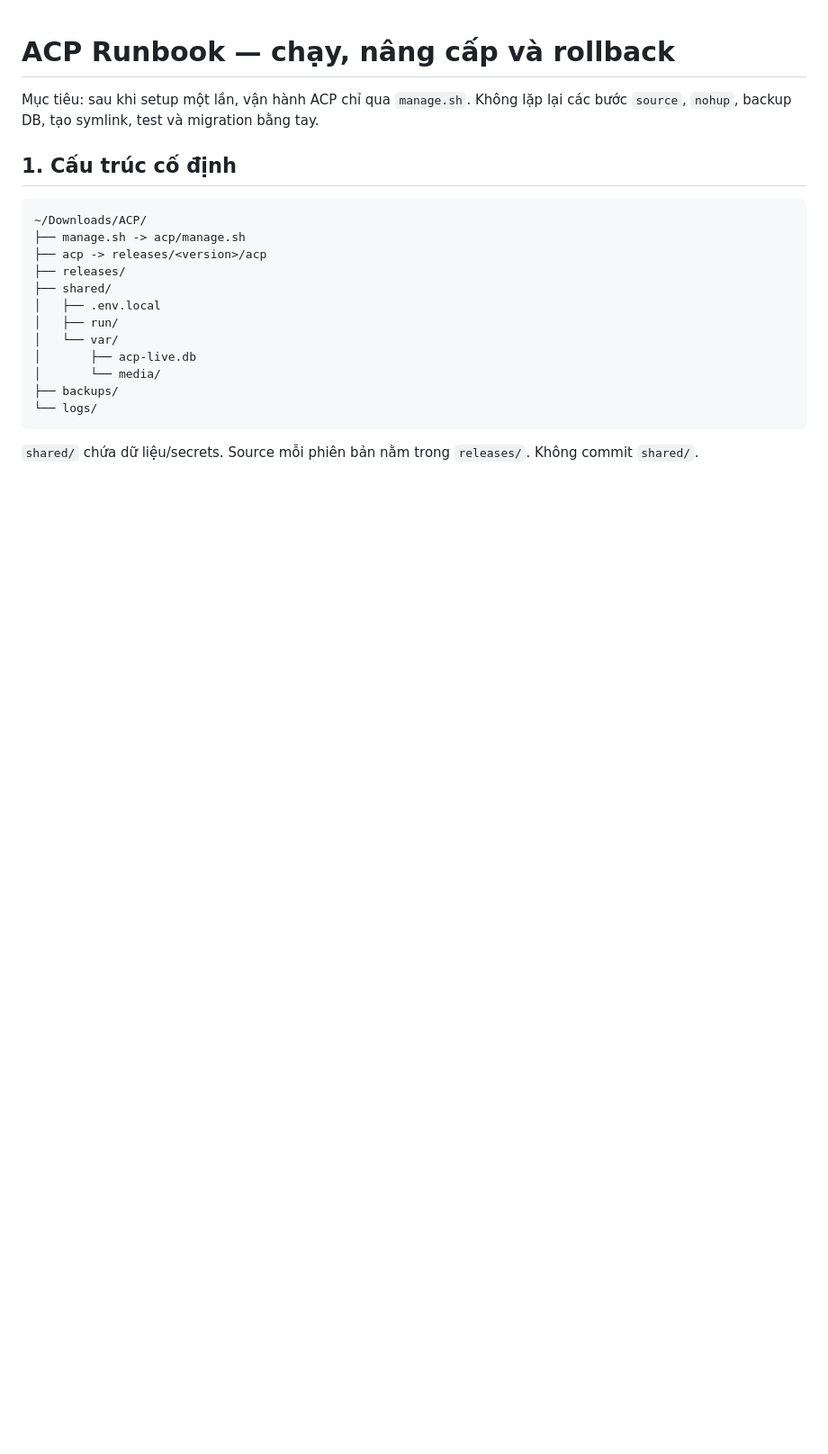
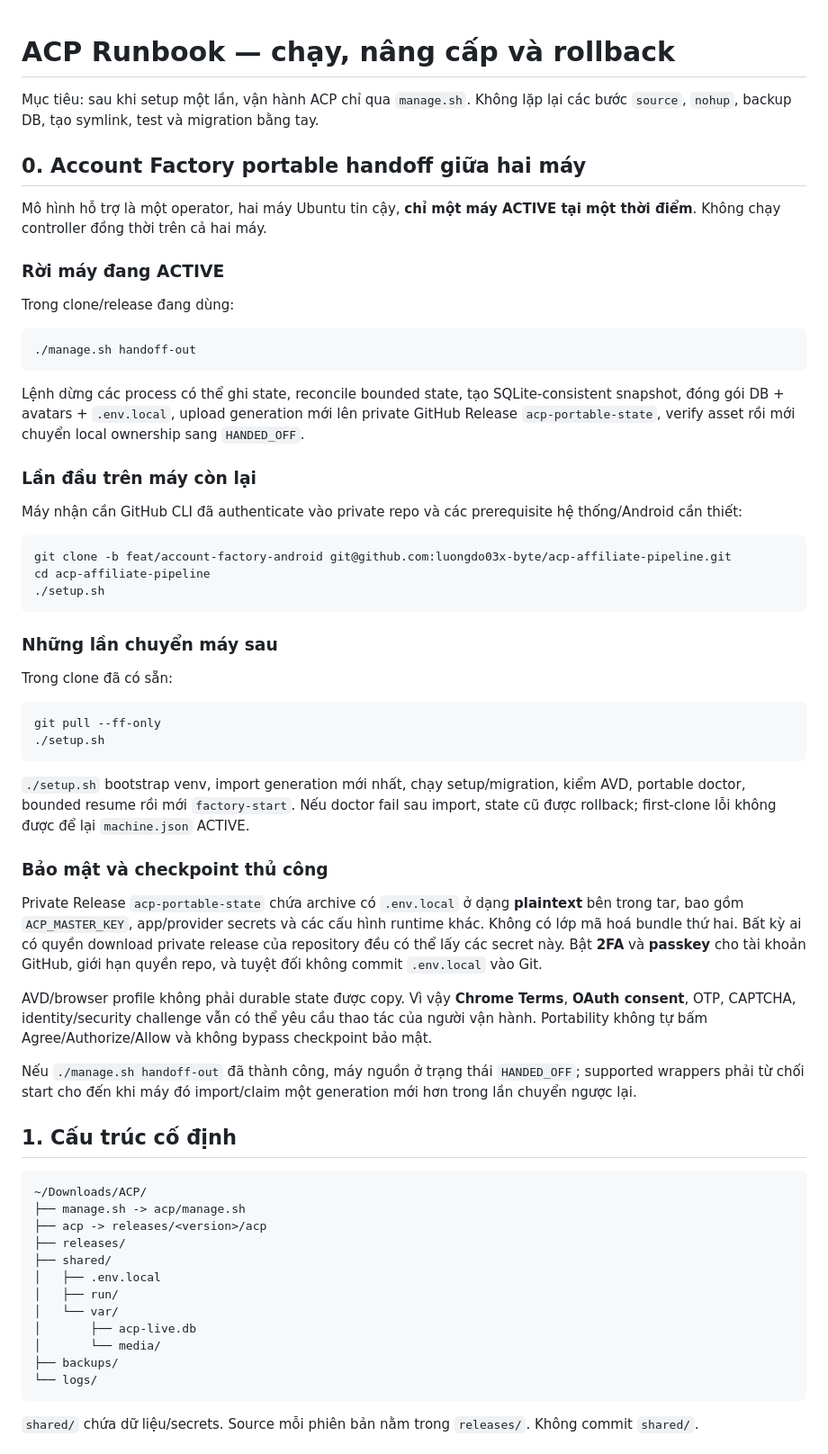
Before and after one commit to luongdo03x-byte/acp-affiliate-pipeline, a Markdown page: docs/ACP_RUNBOOK.md, the part around one of its changes. Shown at 90% size. GitHub-like rendering; blank space fills up the shorter version.

````diff
--- a/docs/ACP_RUNBOOK.md
+++ b/docs/ACP_RUNBOOK.md
@@ -1,6 +1,49 @@
 # ACP Runbook — chạy, nâng cấp và rollback
 
 Mục tiêu: sau khi setup một lần, vận hành ACP chỉ qua `manage.sh`. Không lặp lại các bước `source`, `nohup`, backup DB, tạo symlink, test và migration bằng tay.
+
+## 0. Account Factory portable handoff giữa hai máy
+
+Mô hình hỗ trợ là một operator, hai máy Ubuntu tin cậy, **chỉ một máy ACTIVE tại một thời điểm**. Không chạy controller đồng thời trên cả hai máy.
+
+### Rời máy đang ACTIVE
+
+Trong clone/release đang dùng:
+
+```bash
+./manage.sh handoff-out
+```
+
+Lệnh dừng các process có thể ghi state, reconcile bounded state, tạo SQLite-consistent snapshot, đóng gói DB + avatars + `.env.local`, upload generation mới lên private GitHub Release `acp-portable-state`, verify asset rồi mới chuyển local ownership sang `HANDED_OFF`.
+
+### Lần đầu trên máy còn lại
+
+Máy nhận cần GitHub CLI đã authenticate vào private repo và các prerequisite hệ thống/Android cần thiết:
+
+```bash
+git clone -b feat/account-factory-android git@github.com:luongdo03x-byte/acp-affiliate-pipeline.git
+cd acp-affiliate-pipeline
+./setup.sh
+```
+
+### Những lần chuyển máy sau
+
+Trong clone đã có sẵn:
+
+```bash
+git pull --ff-only
+./setup.sh
+```
+
+`./setup.sh` bootstrap venv, import generation mới nhất, chạy setup/migration, kiểm AVD, portable doctor, bounded resume rồi mới `factory-start`. Nếu doctor fail sau import, state cũ được rollback; first-clone lỗi không được để lại `machine.json` ACTIVE.
+
+### Bảo mật và checkpoint thủ công
+
+Private Release `acp-portable-state` chứa archive có `.env.local` ở dạng **plaintext** bên trong tar, bao gồm `ACP_MASTER_KEY`, app/provider secrets và các cấu hình runtime khác. Không có lớp mã hoá bundle thứ hai. Bất kỳ ai có quyền download private release của repository đều có thể lấy các secret này. Bật **2FA** và **passkey** cho tài khoản GitHub, giới hạn quyền repo, và tuyệt đối không commit `.env.local` vào Git.
+
+AVD/browser profile không phải durable state được copy. Vì vậy **Chrome Terms**, **OAuth consent**, OTP, CAPTCHA, identity/security challenge vẫn có thể yêu cầu thao tác của người vận hành. Portability không tự bấm Agree/Authorize/Allow và không bypass checkpoint bảo mật.
+
+Nếu `./manage.sh handoff-out` đã thành công, máy nguồn ở trạng thái `HANDED_OFF`; supported wrappers phải từ chối start cho đến khi máy đó import/claim một generation mới hơn trong lần chuyển ngược lại.
 
 ## 1. Cấu trúc cố định
 
````
Also changed, not shown: other parts of docs/ACP_RUNBOOK.md (+6 -19 lines).
